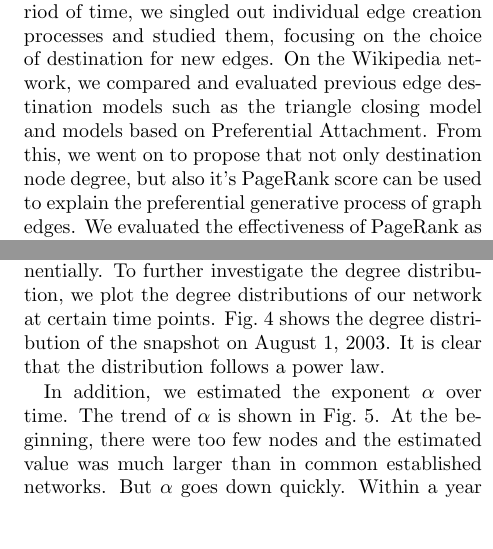
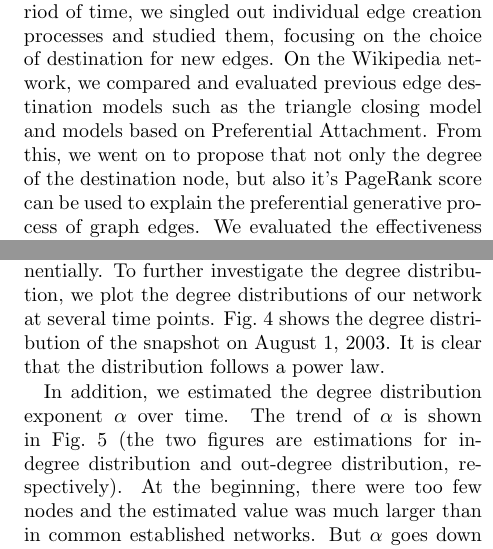
Before and after one commit to qipeng/cs224wproject, a LaTeX document (final/final.tex): two parts of the columns of pages 1 and 4 of 8, joined at a grey line, cut so that both start at the same text, the shorter picture padded with empty space. Compiled offline with pdfLaTeX.

Commit message:
submit haozhun

```diff
--- a/final/final.tex
+++ b/final/final.tex
@@ -18,7 +18,7 @@ The evolution of online networks is a topic that has generated much interest in
 
 As the largest online encyclopedic resource in human history, Wikipedia is an interesting example of an online network. Unlike social networks --- the usual object of analysis, Wikipedia is an knowledge network, representing the structure of information instead of social relationships. Therefore, studying the dynamics of Wikipedia can be a refreshing addition to network evolution reasearch.
 
-In our project, we studied the evolution of Wikipedia on both static and dynamic viewpoints. Using data that contains Wikipedia's complete edit history, we took snapshots of Wikipedia at different timepoints and computed statistics to look for trends over time and gain insight into the network structure. By comparing snapshots taken between a short period of time, we singled out individual edge creation processes and studied them, focusing on the choice of destination for new edges. On the Wikipedia network, we compared and evaluated previous edge destination models such as the triangle closing model and models based on Preferential Attachment. From this, we went on to propose that not only destination node degree, but also it's PageRank score can be used to explain the preferential generative process of graph edges. We evaluated the effectiveness of PageRank as a predictor of edge destination, comparing it to node degree.
+In our project, we studied the evolution of Wikipedia on both static and dynamic viewpoints. Using data that contains Wikipedia's complete edit history, we took snapshots of Wikipedia at different timepoints and computed statistics to look for trends over time and gain insight into the network structure. By comparing snapshots taken between a short period of time, we singled out individual edge creation processes and studied them, focusing on the choice of destination for new edges. On the Wikipedia network, we compared and evaluated previous edge destination models such as the triangle closing model and models based on Preferential Attachment. From this, we went on to propose that not only the degree of the destination node, but also it's PageRank score can be used to explain the preferential generative process of graph edges. We evaluated the effectiveness of PageRank as a predictor of edge destination, comparing it to node degree.
 \section{Prior Work}
 
 In recent years, researchers have done a considerable amount of work on modeling the evolution of networks. In the process, both static and dynamic means of analysis have been used.
@@ -27,5 +27,5 @@ Static analysis consists of taking snapshots of the network at different stages
 
 On the other hand, research taking the dynamic view do not rely on snapshots, but rather studies the change in network on an edge-by-edge basis. In \cite{leskovec2008microscopic}, the authors studied the exact edge arrival sequence to directly observe and model the fine-grain evolution process of networks. The paper considered dynamic analysis to be made up of three core processes: node arrival, edge initiation and edge destination. In particular, edge initiation and edge destination were closely studied, and a random-random triangle closing model was proposed as a good model for predicting edge destination.
 
-The preferential attachment (PA) theory was proposed and evaluated in both \cite{leskovec2008microscopic} and \cite{zlatic2011model}. In \cite{leskovec2008microscopic}, PA was evalutated dynamically on social networks, while in \cite{zlatic2011model}, it was analyzed with a static view on Wikipedia data. This project will combine the two and assess preferential attachment with a dynamic point of view on the Wikipedia dataset, so as to further evaluate the validity of this theory.
+The preferential attachment (PA) theory was proposed and evaluated in both \cite{leskovec2008microscopic} and \cite{zlatic2011model}. In \cite{leskovec2008microscopic}, PA was evalutated dynamically on social networks, while in \cite{zlatic2011model}, it was analyzed with a static view on Wikipedia data. This project combines the two and assess preferential attachment with a dynamic point of view on the Wikipedia dataset, so as to further evaluate the validity of this theory.
 
@@ -121,9 +121,9 @@ From this point on, we consider our Wikipedia network with redirections removed.
 
 Fig.~\ref{fig:degree} shows the distribution of degree, in-degree and out-degree of nodes in the Wikipedia network over time. Each color represents the number of nodes that fall in a certain range of values.
 
-From the figures, it appears that the distribution is relatively stable as the number of nodes grows exponentially. To further investigate the degree distribution, we plot the degree distributions of our network at certain time points. Fig.~\ref{fig:deg_dist} shows the degree distribution of the snapshot on August 1, 2003. It is clear that the distribution follows a power law.
+From the figures, it appears that the distribution is relatively stable as the number of nodes grows exponentially. To further investigate the degree distribution, we plot the degree distributions of our network at several time points. Fig.~\ref{fig:deg_dist} shows the degree distribution of the snapshot on August 1, 2003. It is clear that the distribution follows a power law.
 
-In addition, we estimated the exponent $\alpha$ over time. The trend of $\alpha$ is shown in Fig.~\ref{fig:alpha_trend}. At the beginning, there were too few nodes and the estimated value was much larger than in common established networks. But $\alpha$ goes down quickly. Within a year since Wikipedia's origin, it is not far away from its current value where $\alpha$ converges.
+In addition, we estimated the degree distribution exponent $\alpha$ over time. The trend of $\alpha$ is shown in Fig.~\ref{fig:alpha_trend} (the two figures are estimations for in-degree distribution and out-degree distribution, respectively). At the beginning, there were too few nodes and the estimated value was much larger than in common established networks. But $\alpha$ goes down quickly. Within a year since Wikipedia's origin, it is not far away from its current value where $\alpha$ converges.
 
 \section{Dynamic Analysis}
 After we generate snapshots and analyze properties of the whole network, we move on to study the dynamics of the network, namely, the process that determines edge destination.
```
Also changed, not shown: final/final.tex (15 more changed lines).
